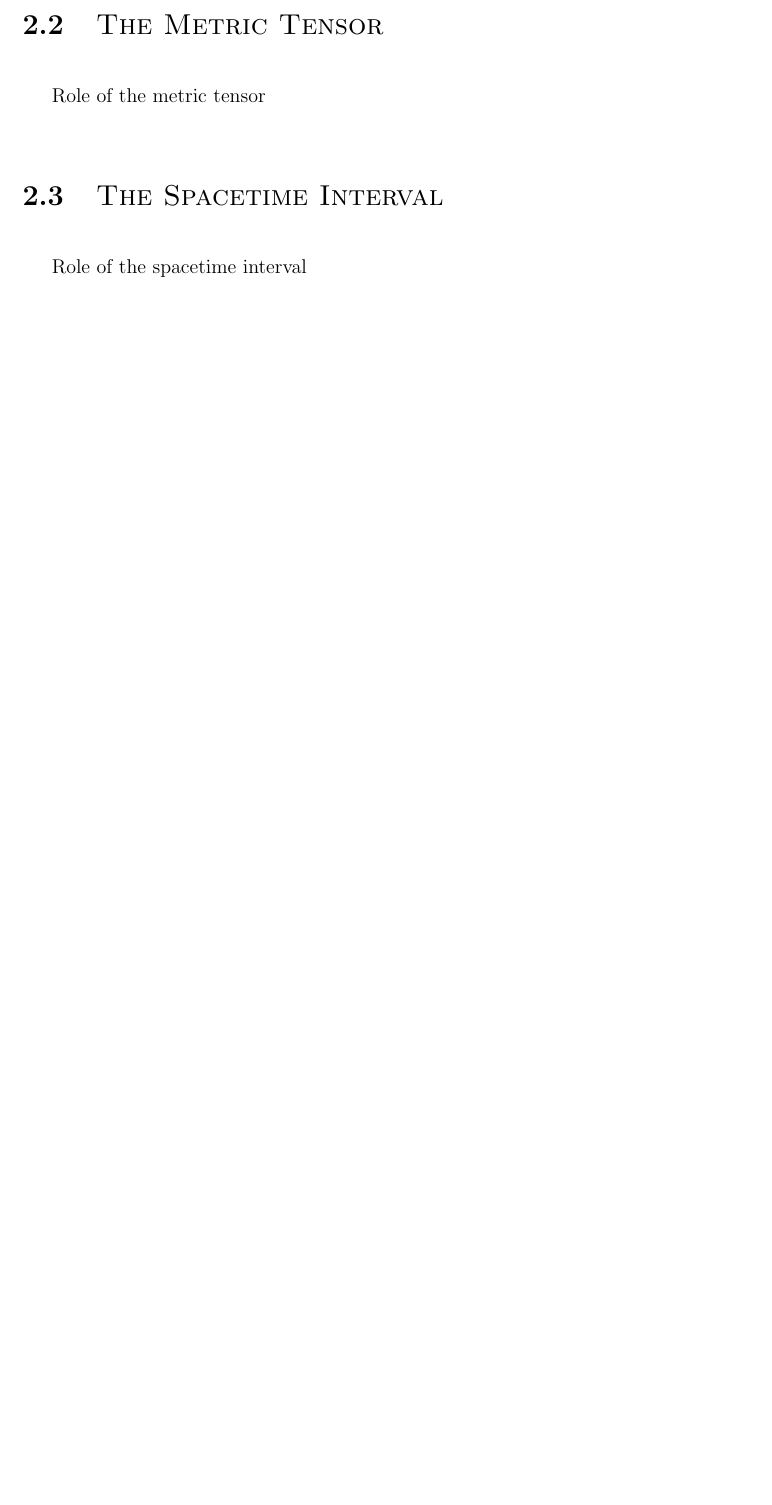
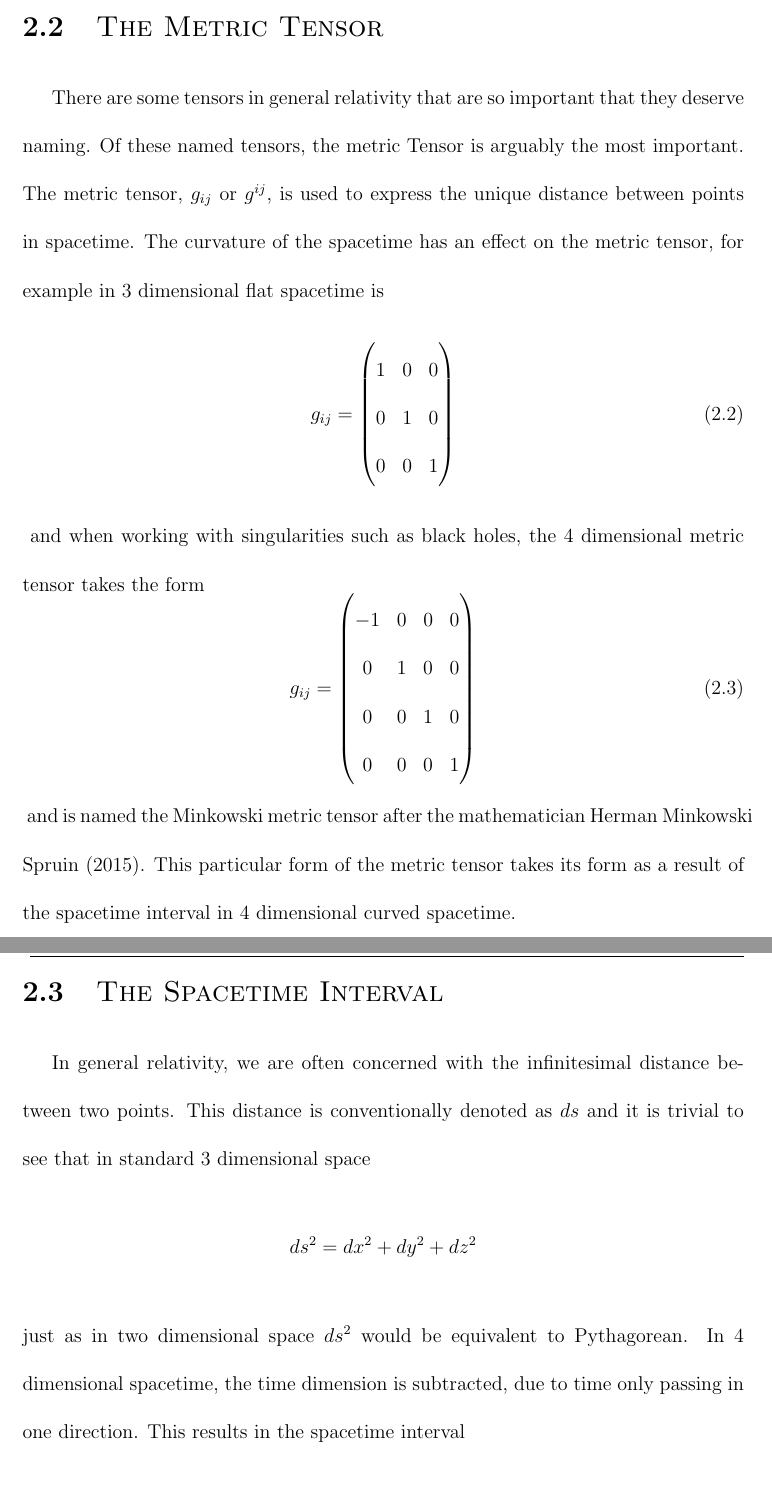
Before and after one commit to Starkiller4011/HonoursThesis, a LaTeX thesis (SMU-HonorsThesis-template.tex): part of page 25 of 35 before the commit and two parts of pages 27 and 28 of 38 after it, the two joined at a grey line, cut so that both start at the same text, the shorter picture padded with empty space. Compiled offline with pdfLaTeX.

Commit message:
Chapter 2 sections 1,2, and 3 initial draft complete

```diff
--- a/SMU-HonorsThesis-template.tex
+++ b/SMU-HonorsThesis-template.tex
@@ -50,6 +50,9 @@
 			\stackengine{2.75pt}{\kern-1pt$\mathchar"0128$}%
 			{\rule{\widthof{$#2$}}{.50pt}\kern1pt}{O}{l}{F}{F}{L}\kern-\shlength$}}%
 	{O}{c}{F}{T}{S}}
+\newcommand{\mixtensor}[3]{{#1}^{#2}{}_{#3}}
+\newcommand{\contensor}[2]{{#1}^{#2}}
+\newcommand{\covtensor}[2]{{#1}_{#2}}
 %---> Resource Directories <----------------------------------------------------
 % Images
 \graphicspath{{./img/}}
@@ -346,11 +385,39 @@ A fundamental and core building block of general relativity is the tensor. Tenso
 
 \section{\sc The Metric Tensor} \label{metricTensor}
 
-Role of the metric tensor
+There are some tensors in general relativity that are so important that they deserve naming. Of these named tensors, the metric Tensor is arguably the most important. The metric tensor, $\covtensor{g}{ij}$ or $\contensor{g}{ij}$, is used to express the unique distance between points in spacetime. The curvature of the spacetime has an effect on the metric tensor, for example in 3 dimensional flat spacetime is
+\begin{equation}
+\covtensor{g}{ij}=
+\begin{pmatrix}
+1 & 0 & 0 \\
+0 & 1 & 0 \\
+0 & 0 & 1 \\
+\end{pmatrix}
+\end{equation}\label{genten}
+and when working with singularities such as black holes, the 4 dimensional metric tensor takes the form
+\begin{equation}
+\covtensor{g}{ij}=
+\begin{pmatrix}
+-1 & 0 & 0 & 0 \\
+0 & 1 & 0 & 0 \\
+0 & 0 & 1 & 0 \\
+0 & 0 & 0 & 1 \\
+\end{pmatrix}
+\end{equation}\label{minkten}
+and is named the Minkowski metric tensor after the mathematician Herman Minkowski \cite{spruin}. This particular form of the metric tensor takes its form as a result of the spacetime interval in 4 dimensional curved spacetime.
 
 \section{\sc The Spacetime Interval} \label{spacetimeInterval}
 
-Role of the spacetime interval
+In general relativity, we are often concerned with the infinitesimal distance between two points. This distance is conventionally denoted as $ds$ and it is trivial to see that in standard 3 dimensional space
+\begin{equation}
+\nonumber
+ds^{2}=dx^{2}+dy^{2}+dz^{2}
+\end{equation}
+just as in two dimensional space $ds^{2}$ would be equivalent to Pythagorean. In 4 dimensional spacetime, the time dimension is subtracted, due to time only passing in one direction. This results in the spacetime interval
+\begin{equation}
+ds^{2}=-dt^{2}+dx^{2}+dy^{2}+dz^{2}
+\end{equation}
+and from here we can see why the Minkowski metric tensor(eqn \ref{minkten}) has that -1 at $\covtensor{g}{00}$.
 
 \section{\sc Black Hole Solutions} \label{blackHoleSolutions}
 
```
Also changed, not shown: SMU-HonorsThesis-template.tex (40 more changed lines).
